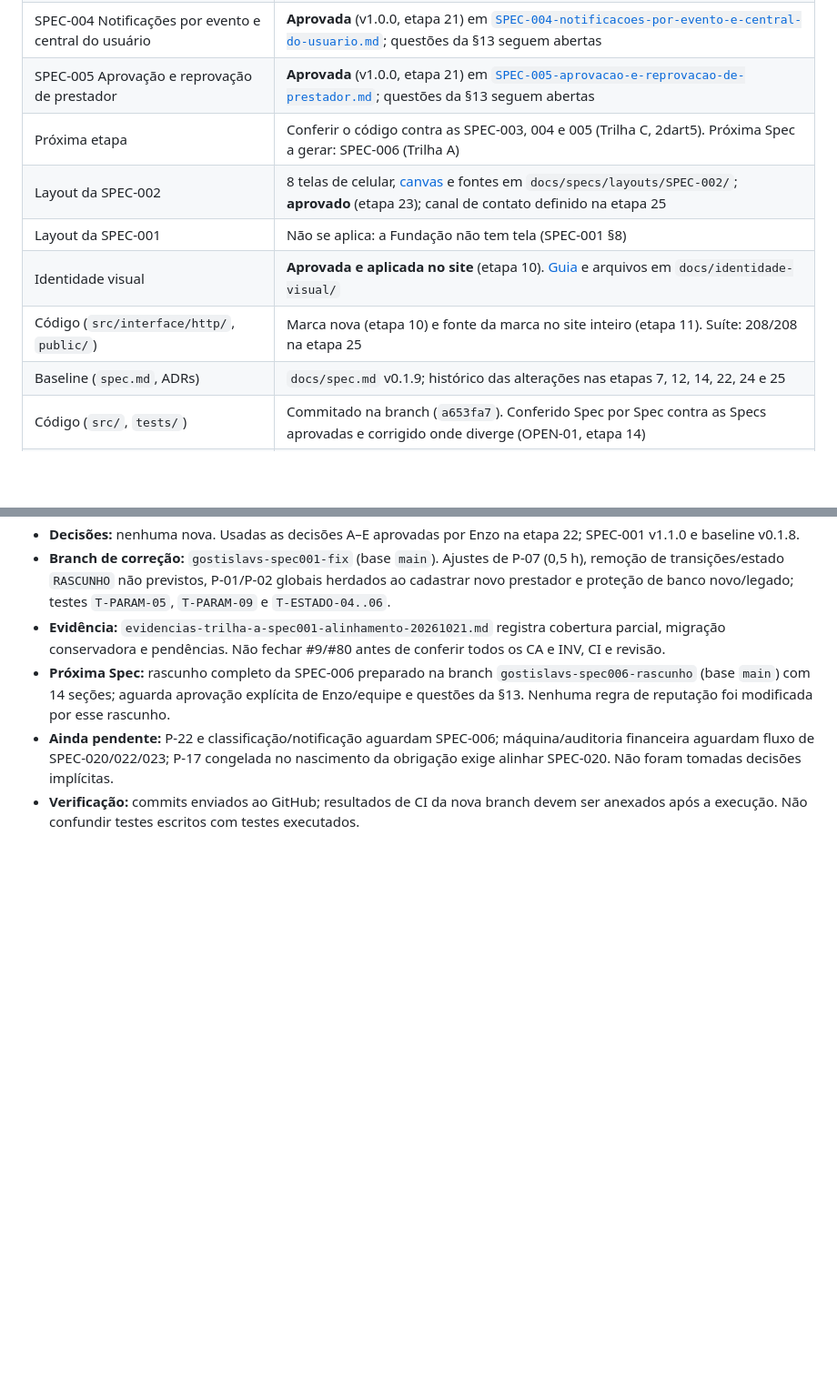
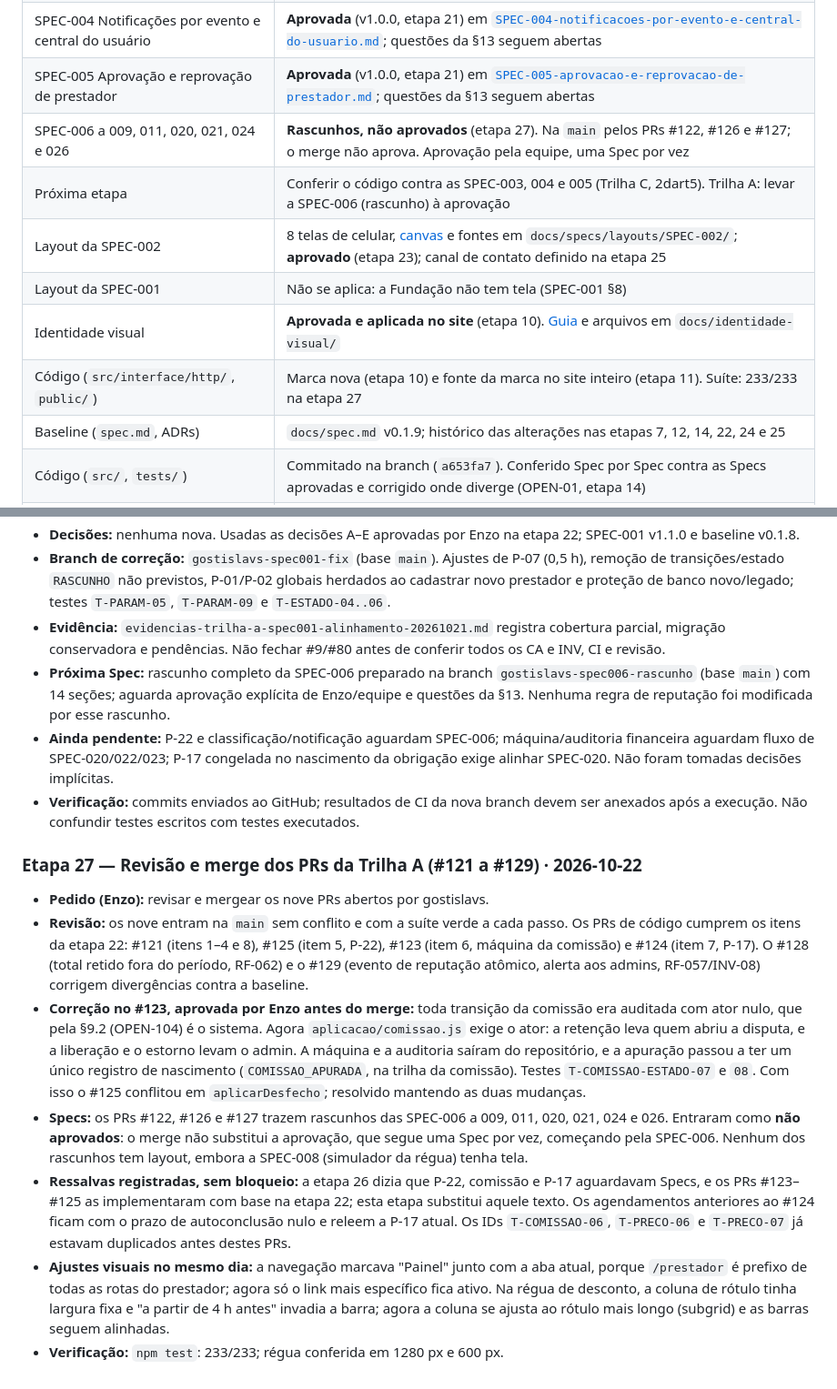
Before and after one commit to 1Noriyuki/Encaixe, a Markdown page: docs/specs/registro-sdd.md, 2 parts joined by grey strips. Shown at 91% size. Drawn GitHub-style; blank space fills up the shorter version.

Commit message:
docs: registra a revisão e o merge dos PRs da Trilha A (etapa 27)
Co-Authored-By: Claude Opus 5.5 <noreply@anthropic.com>

```diff
--- a/docs/specs/registro-sdd.md
+++ b/docs/specs/registro-sdd.md
@@ -23,11 +23,12 @@
 | SPEC-003 Autorização por perfil e titularidade | **Aprovada** (v1.0.0, etapa 21) em [`SPEC-003-autorizacao-por-perfil-e-titularidade.md`](SPEC-003-autorizacao-por-perfil-e-titularidade.md); questões da §13 seguem abertas |
 | SPEC-004 Notificações por evento e central do usuário | **Aprovada** (v1.0.0, etapa 21) em [`SPEC-004-notificacoes-por-evento-e-central-do-usuario.md`](SPEC-004-notificacoes-por-evento-e-central-do-usuario.md); questões da §13 seguem abertas |
 | SPEC-005 Aprovação e reprovação de prestador | **Aprovada** (v1.0.0, etapa 21) em [`SPEC-005-aprovacao-e-reprovacao-de-prestador.md`](SPEC-005-aprovacao-e-reprovacao-de-prestador.md); questões da §13 seguem abertas |
-| Próxima etapa | Conferir o código contra as SPEC-003, 004 e 005 (Trilha C, 2dart5). Próxima Spec a gerar: SPEC-006 (Trilha A) |
+| SPEC-006 a 009, 011, 020, 021, 024 e 026 | **Rascunhos, não aprovados** (etapa 27). Na `main` pelos PRs #122, #126 e #127; o merge não aprova. Aprovação pela equipe, uma Spec por vez |
+| Próxima etapa | Conferir o código contra as SPEC-003, 004 e 005 (Trilha C, 2dart5). Trilha A: levar a SPEC-006 (rascunho) à aprovação |
 | Layout da SPEC-002 | 8 telas de celular, [canvas](https://claude.ai/artifact/RNxkqRrx1kn9TQ3F8wuZrW) e fontes em `docs/specs/layouts/SPEC-002/`; **aprovado** (etapa 23); canal de contato definido na etapa 25 |
 | Layout da SPEC-001 | Não se aplica: a Fundação não tem tela (SPEC-001 §8) |
 | Identidade visual | **Aprovada e aplicada no site** (etapa 10). [Guia](https://claude.ai/artifact/5Nzrg1ZKrp2H8EREk4p9YX) e arquivos em `docs/identidade-visual/` |
-| Código (`src/interface/http/`, `public/`) | Marca nova (etapa 10) e fonte da marca no site inteiro (etapa 11). Suíte: 208/208 na etapa 25 |
+| Código (`src/interface/http/`, `public/`) | Marca nova (etapa 10) e fonte da marca no site inteiro (etapa 11). Suíte: 233/233 na etapa 27 |
 | Baseline (`spec.md`, ADRs) | `docs/spec.md` v0.1.9; histórico das alterações nas etapas 7, 12, 14, 22, 24 e 25 |
 | Código (`src/`, `tests/`) | Commitado na branch (`a653fa7`). Conferido Spec por Spec contra as Specs aprovadas e corrigido onde diverge (OPEN-01, etapa 14) |
 | Commits do processo SDD | Na `main`: branch SDD pelo PR #109, Trilha A pelos PRs #110 e #114 (etapa 20); SPEC-003 a 005 vindas da branch `specs-duarte` (etapa 21) |
@@ -553,3 +554,28 @@
 - **Próxima Spec:** rascunho completo da SPEC-006 preparado na branch `gostislavs-spec006-rascunho` (base `main`) com 14 seções; aguarda aprovação explícita de Enzo/equipe e questões da §13. Nenhuma regra de reputação foi modificada por esse rascunho.
 - **Ainda pendente:** P-22 e classificação/notificação aguardam SPEC-006; máquina/auditoria financeira aguardam fluxo de SPEC-020/022/023; P-17 congelada no nascimento da obrigação exige alinhar SPEC-020. Não foram tomadas decisões implícitas.
 - **Verificação:** commits enviados ao GitHub; resultados de CI da nova branch devem ser anexados após a execução. Não confundir testes escritos com testes executados.
+
+### Etapa 27 — Revisão e merge dos PRs da Trilha A (#121 a #129) · 2026-10-22
+
+- **Pedido (Enzo):** revisar e mergear os nove PRs abertos por gostislavs.
+- **Revisão:** os nove entram na `main` sem conflito e com a suíte verde a cada passo. Os PRs de código cumprem os
+  itens da etapa 22: #121 (itens 1–4 e 8), #125 (item 5, P-22), #123 (item 6, máquina da comissão) e #124 (item 7,
+  P-17). O #128 (total retido fora do período, RF-062) e o #129 (evento de reputação atômico, alerta aos admins,
+  RF-057/INV-08) corrigem divergências contra a baseline.
+- **Correção no #123, aprovada por Enzo antes do merge:** toda transição da comissão era auditada com ator nulo, que
+  pela §9.2 (OPEN-104) é o sistema. Agora `aplicacao/comissao.js` exige o ator: a retenção leva quem abriu a
+  disputa, e a liberação e o estorno levam o admin. A máquina e a auditoria saíram do repositório, e a apuração passou
+  a ter um único registro de nascimento (`COMISSAO_APURADA`, na trilha da comissão). Testes `T-COMISSAO-ESTADO-07`
+  e `08`. Com isso o #125 conflitou em `aplicarDesfecho`; resolvido mantendo as duas mudanças.
+- **Specs:** os PRs #122, #126 e #127 trazem rascunhos das SPEC-006 a 009, 011, 020, 021, 024 e 026. Entraram como
+  **não aprovados**: o merge não substitui a aprovação, que segue uma Spec por vez, começando pela SPEC-006. Nenhum
+  dos rascunhos tem layout, embora a SPEC-008 (simulador da régua) tenha tela.
+- **Ressalvas registradas, sem bloqueio:** a etapa 26 dizia que P-22, comissão e P-17 aguardavam Specs, e os PRs
+  #123–#125 as implementaram com base na etapa 22; esta etapa substitui aquele texto. Os agendamentos anteriores ao
+  #124 ficam com o prazo de autoconclusão nulo e releem a P-17 atual. Os IDs `T-COMISSAO-06`, `T-PRECO-06` e
+  `T-PRECO-07` já estavam duplicados antes destes PRs.
+- **Ajustes visuais no mesmo dia:** a navegação marcava "Painel" junto com a aba atual, porque `/prestador` é prefixo
+  de todas as rotas do prestador; agora só o link mais específico fica ativo. Na régua de desconto, a coluna de
+  rótulo tinha largura fixa e "a partir de 4 h antes" invadia a barra; agora a coluna se ajusta ao rótulo mais longo
+  (subgrid) e as barras seguem alinhadas.
+- **Verificação:** `npm test`: 233/233; régua conferida em 1280 px e 600 px.
```
Also changed, not shown: CLAUDE.md (+5 -5 lines).
